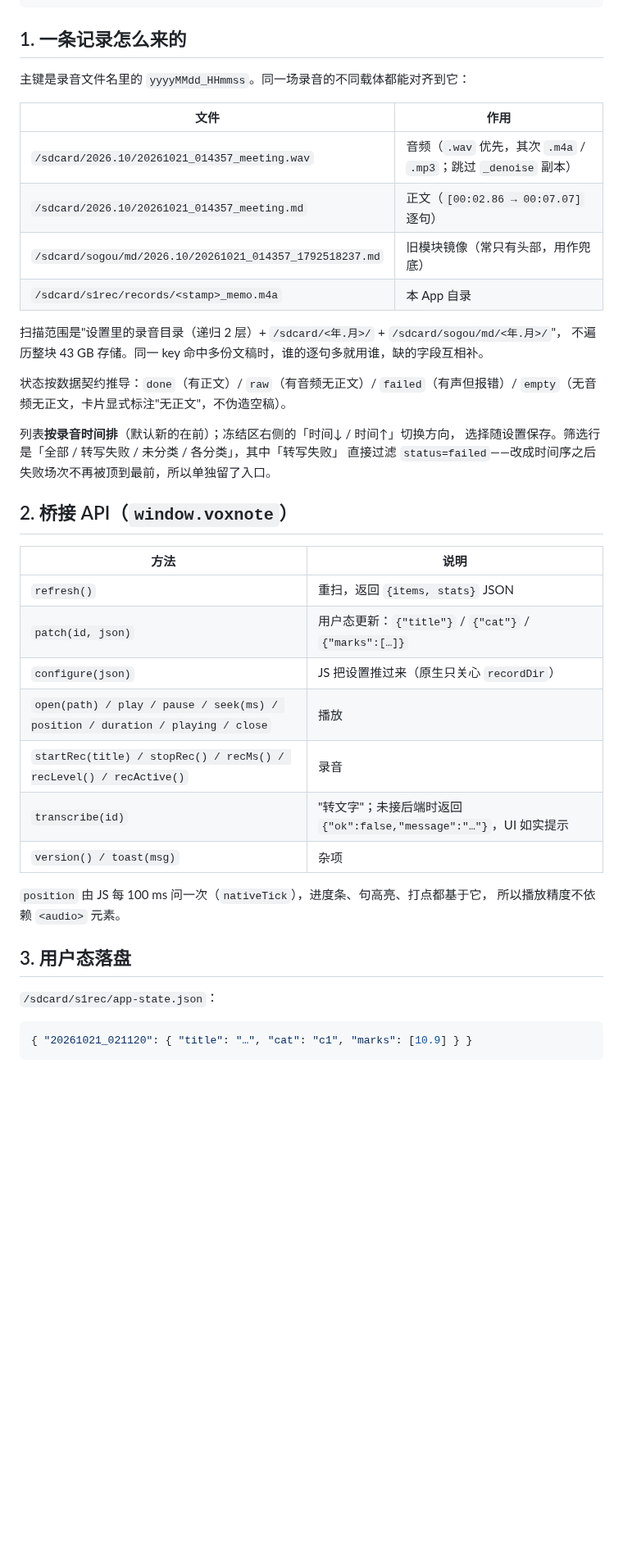
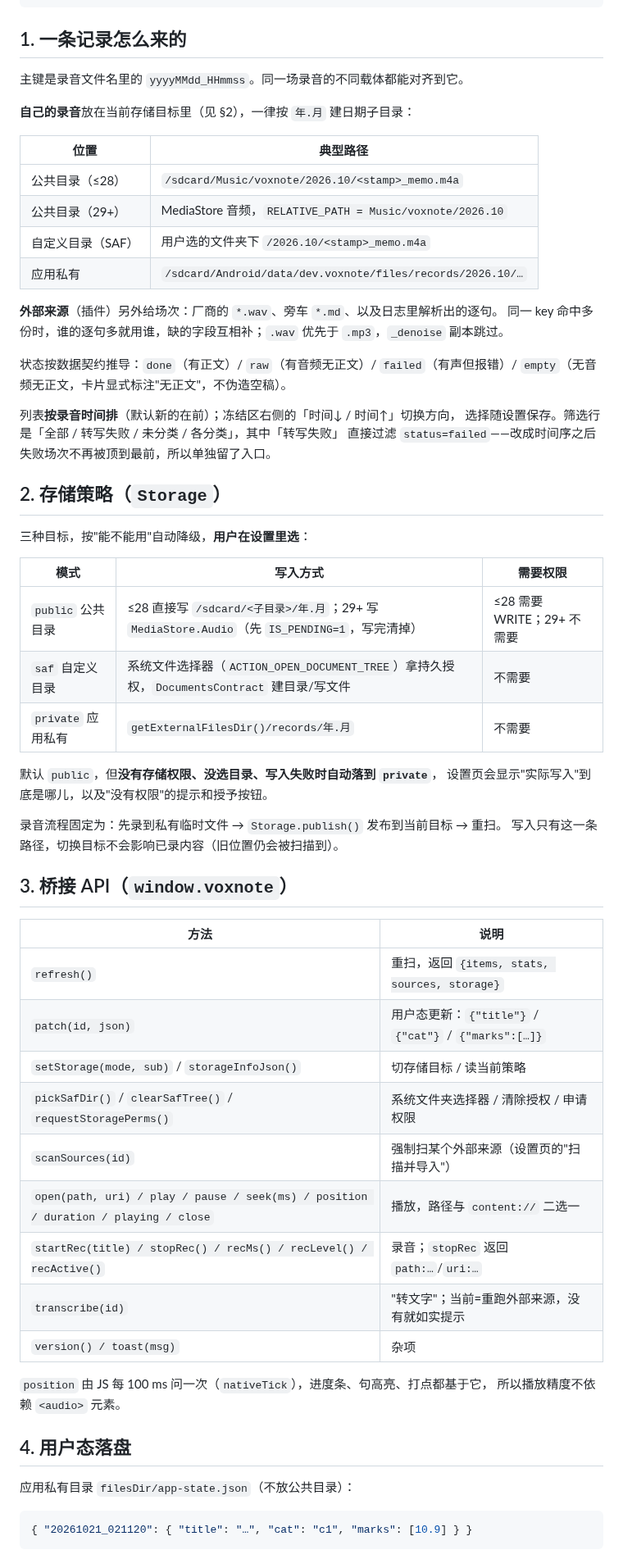
Before and after one commit to youli42/voxnote, a Markdown page: docs/APP.md, the part around one of its changes. Shown at 82% size. Rendered like a GitHub page; blank space fills up the shorter version.

````diff
--- a/docs/APP.md
+++ b/docs/APP.md
@@ -21,17 +21,19 @@ android/src/dev/voxnote/
 
 ## 1. 一条记录怎么来的
 
-主键是录音文件名里的 `yyyyMMdd_HHmmss`。同一场录音的不同载体都能对齐到它：
+主键是录音文件名里的 `yyyyMMdd_HHmmss`。同一场录音的不同载体都能对齐到它。
 
-| 文件 | 作用 |
+**自己的录音**放在当前存储目标里（见 §2），一律按 `年.月` 建日期子目录：
+
+| 位置 | 典型路径 |
 | --- | --- |
-| `/sdcard/2026.10/20261021_014357_meeting.wav` | 音频（`.wav` 优先，其次 `.m4a` / `.mp3`；跳过 `_denoise` 副本） |
-| `/sdcard/2026.10/20261021_014357_meeting.md` | 正文（`[00:02.86 → 00:07.07]` 逐句） |
-| `/sdcard/sogou/md/2026.10/20261021_014357_1792518237.md` | 旧模块镜像（常只有头部，用作兜底） |
-| `/sdcard/s1rec/records/<stamp>_memo.m4a` | 本 App 自录 |
+| 公共目录（≤28） | `/sdcard/Music/voxnote/2026.10/<stamp>_memo.m4a` |
+| 公共目录（29+） | MediaStore 音频，`RELATIVE_PATH = Music/voxnote/2026.10` |
+| 自定义目录（SAF） | 用户选的文件夹下 `/2026.10/<stamp>_memo.m4a` |
+| 应用私有 | `/sdcard/Android/data/dev.voxnote/files/records/2026.10/…` |
 
-扫描范围是"设置里的录音目录（递归 2 层）+ `/sdcard/<年.月>/` + `/sdcard/sogou/md/<年.月>/`"，
-不遍历整块 43 GB 存储。同一 key 命中多份文稿时，谁的逐句多就用谁，缺的字段互相补。
+**外部来源**（插件）另外给场次：厂商的 `*.wav`、旁车 `*.md`、以及日志里解析出的逐句。
+同一 key 命中多份时，谁的逐句多就用谁，缺的字段互相补；`.wav` 优先于 `.mp3`，`_denoise` 副本跳过。
 
 状态按数据契约推导：`done`（有正文）/ `raw`（有音频无正文）/ `failed`（有声但报错）/
 `empty`（无音频无正文，卡片显式标注"无正文"，不伪造空稿）。
@@ -40,24 +42,42 @@ android/src/dev/voxnote/
 选择随设置保存。筛选行是「全部 / 转写失败 / 未分类 / 各分类」，其中「转写失败」
 直接过滤 `status=failed`——改成时间序之后失败场次不再被顶到最前，所以单独留了入口。
 
-## 2. 桥接 API（`window.voxnote`）
+## 2. 存储策略（`Storage`）
+
+三种目标，按"能不能用"自动降级，**用户在设置里选**：
+
+| 模式 | 写入方式 | 需要权限 |
+| --- | --- | --- |
+| `public` 公共目录 | ≤28 直接写 `/sdcard/<子目录>/年.月`；29+ 写 `MediaStore.Audio`（先 `IS_PENDING=1`，写完清掉） | ≤28 需要 WRITE；29+ 不需要 |
+| `saf` 自定义目录 | 系统文件选择器（`ACTION_OPEN_DOCUMENT_TREE`）拿持久授权，`DocumentsContract` 建目录/写文件 | 不需要 |
+| `private` 应用私有 | `getExternalFilesDir()/records/年.月` | 不需要 |
+
+默认 `public`，但**没有存储权限、没选目录、写入失败时自动落到 `private`**，
+设置页会显示"实际写入"到底是哪儿，以及"没有权限"的提示和授予按钮。
+
+录音流程固定为：先录到私有临时文件 → `Storage.publish()` 发布到当前目标 → 重扫。
+写入只有这一条路径，切换目标不会影响已录内容（旧位置仍会被扫描到）。
+
+## 3. 桥接 API（`window.voxnote`）
 
 | 方法 | 说明 |
 | --- | --- |
-| `refresh()` | 重扫，返回 `{items, stats}` JSON |
+| `refresh()` | 重扫，返回 `{items, stats, sources, storage}` |
 | `patch(id, json)` | 用户态更新：`{"title"}` / `{"cat"}` / `{"marks":[…]}` |
-| `configure(json)` | JS 把设置推过来（原生只关心 `recordDir`） |
-| `open(path) / play / pause / seek(ms) / position / duration / playing / close` | 播放 |
-| `startRec(title) / stopRec() / recMs() / recLevel() / recActive()` | 录音 |
-| `transcribe(id)` | "转文字"；未接后端时返回 `{"ok":false,"message":"…"}`，UI 如实提示 |
+| `setStorage(mode, sub)` / `storageInfoJson()` | 切存储目标 / 读当前策略 |
+| `pickSafDir()` / `clearSafTree()` / `requestStoragePerms()` | 系统文件夹选择器 / 清除授权 / 申请权限 |
+| `scanSources(id)` | 强制扫某个外部来源（设置页的"扫描并导入"） |
+| `open(path, uri) / play / pause / seek(ms) / position / duration / playing / close` | 播放，路径与 `content://` 二选一 |
+| `startRec(title) / stopRec() / recMs() / recLevel() / recActive()` | 录音；`stopRec` 返回 `path:…`/`uri:…` |
+| `transcribe(id)` | "转文字"；当前=重跑外部来源，没有就如实提示 |
 | `version() / toast(msg)` | 杂项 |
 
 `position` 由 JS 每 100 ms 问一次（`nativeTick`），进度条、句高亮、打点都基于它，
 所以播放精度不依赖 `<audio>` 元素。
 
-## 3. 用户态落盘
+## 4. 用户态落盘
 
-`/sdcard/s1rec/app-state.json`：
+应用私有目录 `filesDir/app-state.json`（不放公共目录）：
 
 ```json
 { "20261021_021120": { "title": "…", "cat": "c1", "marks": [10.9] } }
````
Also changed, not shown: other parts of docs/APP.md (+31 -14 lines), README.md (+23 -12 lines).
